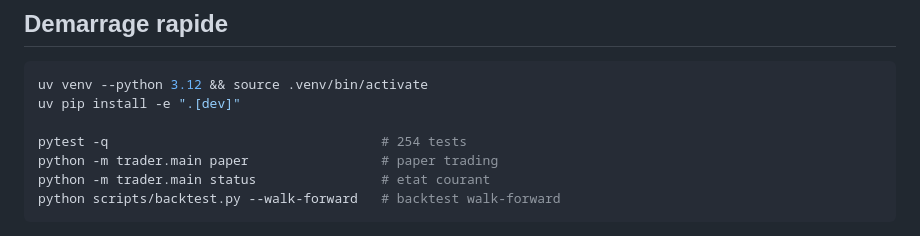
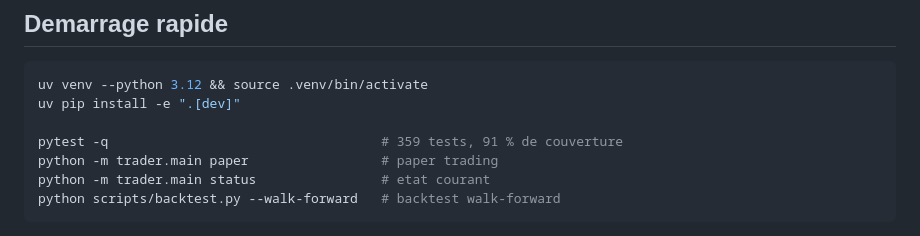
Before and after one commit to Teambull31/BOT_trading, a Markdown page: README.md, the part around the change. Rendered like a GitHub page.

Commit message:
README : mise a jour du nombre de tests et de la couverture
Co-Authored-By: Claude Opus 5 <noreply@anthropic.com>
Claude-Session: https://claude.ai/code/session_01VfkEUMwBivcPrKaaXB58Y4

```diff
--- a/README.md
+++ b/README.md
@@ -24,7 +24,7 @@ exige une validation statistique explicite (voir la checklist go-live).
 uv venv --python 3.12 && source .venv/bin/activate
 uv pip install -e ".[dev]"
 
-pytest -q                                   # 254 tests
+pytest -q                                   # 359 tests, 91 % de couverture
 python -m trader.main paper                 # paper trading
 python -m trader.main status                # etat courant
 python scripts/backtest.py --walk-forward   # backtest walk-forward
```
